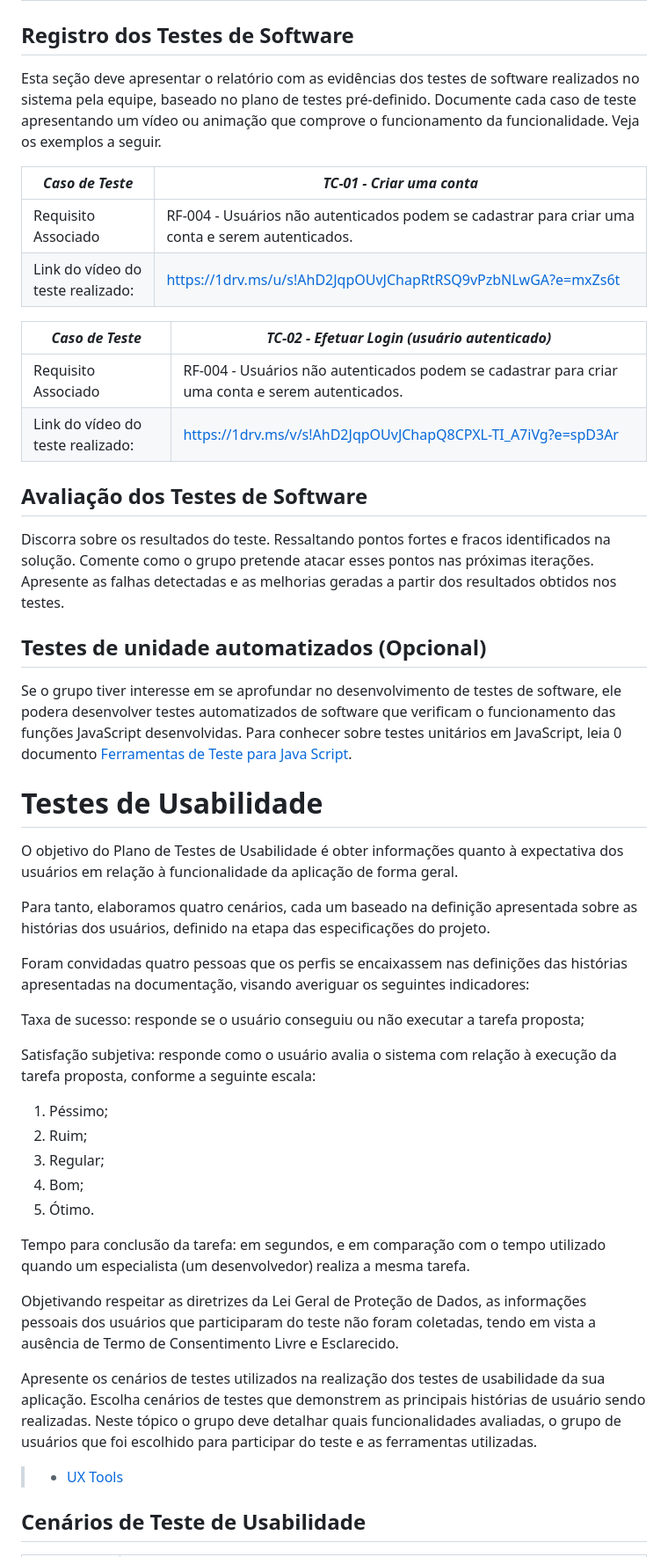
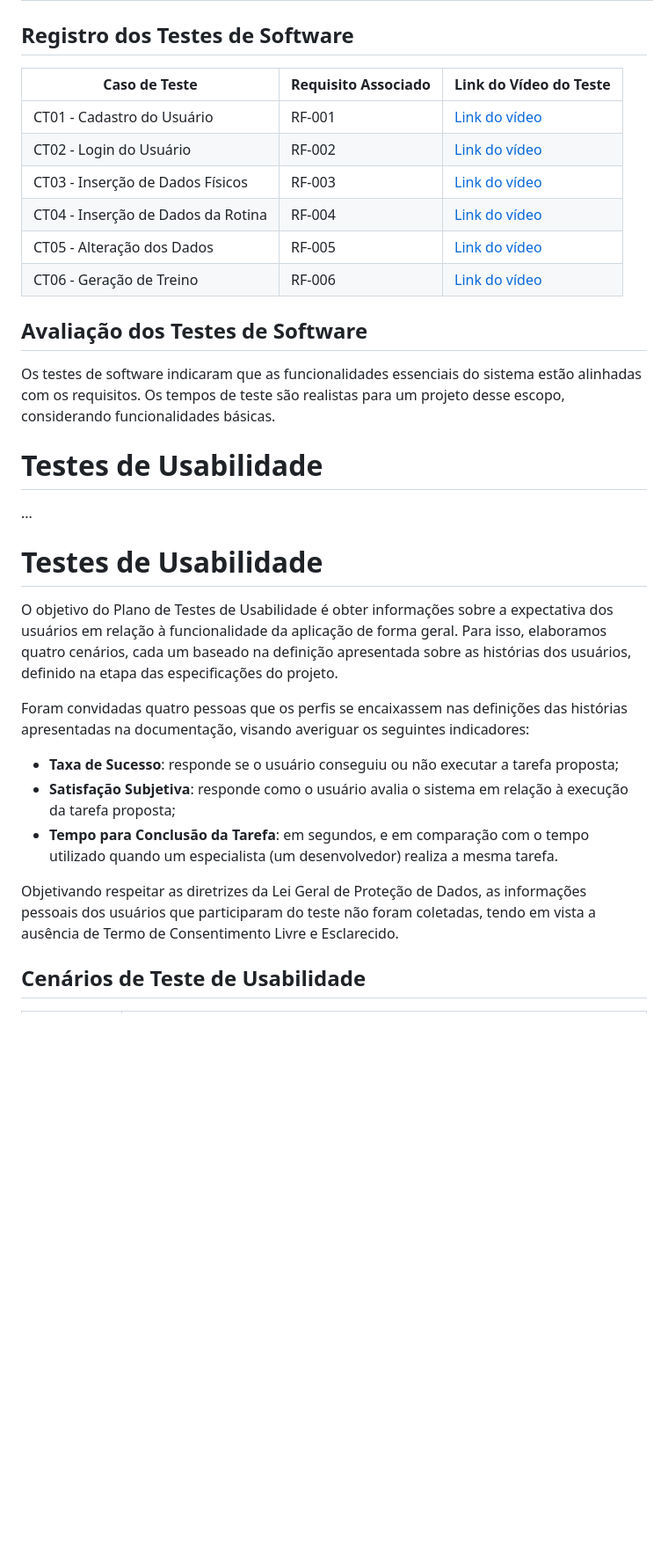
Before and after one commit to ICEI-PUC-Minas-PCO-SI/pco-ads-2023-2-p1-tiaw-t2-lifemachine, a Markdown page: docs/tests.md, the part around the change printed below. Shown: that part at 88% size. GitHub-like rendering; blank space fills up the shorter version.

```diff
--- a/docs/tests.md
+++ b/docs/tests.md
@@ -43,57 +11,34 @@ Preencha a tabela com o plano dos testes. Para cada Caso de Teste (CT), associe
 
 ## Registro dos Testes de Software
 
-Esta seção deve apresentar o relatório com as evidências dos testes de software realizados no sistema pela equipe, baseado no plano de testes pré-definido. Documente cada caso de teste apresentando um vídeo ou animação que comprove o funcionamento da funcionalidade. Veja os exemplos a seguir.
-
-|*Caso de Teste*                                 |*TC-01 - Criar uma conta*                                         |
-|---|---|
-|Requisito Associado | RF-004 - Usuários não autenticados podem se cadastrar para criar uma conta e serem autenticados.|
-|Link do vídeo do teste realizado: | https://1drv.ms/u/s!AhD2JqpOUvJChapRtRSQ9vPzbNLwGA?e=mxZs6t|
-
-|*Caso de Teste*                                 |*TC-02 - Efetuar Login (usuário autenticado)*                                         |
-|---|---|
-|Requisito Associado | RF-004 - Usuários não autenticados podem se cadastrar para criar uma conta e serem autenticados.|
-|Link do vídeo do teste realizado: | https://1drv.ms/v/s!AhD2JqpOUvJChapQ8CPXL-TI_A7iVg?e=spD3Ar |
-
+| **Caso de Teste** | **Requisito Associado** | **Link do Vídeo do Teste** |
+|-------------------|-------------------------|-----------------------------|
+| CT01 - Cadastro do Usuário | RF-001 | [Link do vídeo](link_do_video) |
+| CT02 - Login do Usuário | RF-002 | [Link do vídeo](link_do_video) |
+| CT03 - Inserção de Dados Físicos | RF-003 | [Link do vídeo](link_do_video) |
+| CT04 - Inserção de Dados da Rotina | RF-004 | [Link do vídeo](link_do_video) |
+| CT05 - Alteração dos Dados | RF-005 | [Link do vídeo](link_do_video) |
+| CT06 - Geração de Treino | RF-006 | [Link do vídeo](link_do_video) |
 
 ## Avaliação dos Testes de Software
 
-Discorra sobre os resultados do teste. Ressaltando pontos fortes e fracos identificados na solução. Comente como o grupo pretende atacar esses pontos nas próximas iterações. Apresente as falhas detectadas e as melhorias geradas a partir dos resultados obtidos nos testes.
-
-
-
-## Testes de unidade automatizados (Opcional)
-
-Se o grupo tiver interesse em se aprofundar no desenvolvimento de testes de software, ele podera desenvolver testes automatizados de software que verificam o funcionamento das funções JavaScript desenvolvidas. Para conhecer sobre testes unitários em JavaScript, leia 0 documento  [Ferramentas de Teste para Java Script](https://geekflare.com/javascript-unit-testing/).
-
+Os testes de software indicaram que as funcionalidades essenciais do sistema estão alinhadas com os requisitos. Os tempos de teste são realistas para um projeto desse escopo, considerando funcionalidades básicas.
 
 # Testes de Usabilidade
 
-O objetivo do Plano de Testes de Usabilidade é obter informações quanto à expectativa dos usuários em relação à  funcionalidade da aplicação de forma geral.
+...
 
-Para tanto, elaboramos quatro cenários, cada um baseado na definição apresentada sobre as histórias dos usuários, definido na etapa das especificações do projeto.
+# Testes de Usabilidade
+
+O objetivo do Plano de Testes de Usabilidade é obter informações sobre a expectativa dos usuários em relação à funcionalidade da aplicação de forma geral. Para isso, elaboramos quatro cenários, cada um baseado na definição apresentada sobre as histórias dos usuários, definido na etapa das especificações do projeto.
 
 Foram convidadas quatro pessoas que os perfis se encaixassem nas definições das histórias apresentadas na documentação, visando averiguar os seguintes indicadores:
 
-Taxa de sucesso: responde se o usuário conseguiu ou não executar a tarefa proposta;
-
-Satisfação subjetiva: responde como o usuário avalia o sistema com relação à execução da tarefa proposta, conforme a seguinte escala:
-
-1. Péssimo;
-2. Ruim;
-3. Regular;
-4. Bom;
-5. Ótimo.
-
-Tempo para conclusão da tarefa: em segundos, e em comparação com o tempo utilizado quando um especialista (um desenvolvedor) realiza a mesma tarefa.
+- **Taxa de Sucesso**: responde se o usuário conseguiu ou não executar a tarefa proposta;
+- **Satisfação Subjetiva**: responde como o usuário avalia o sistema em relação à execução da tarefa proposta;
+- **Tempo para Conclusão da Tarefa**: em segundos, e em comparação com o tempo utilizado quando um especialista (um desenvolvedor) realiza a mesma tarefa.
 
 Objetivando respeitar as diretrizes da Lei Geral de Proteção de Dados, as informações pessoais dos usuários que participaram do teste não foram coletadas, tendo em vista a ausência de Termo de Consentimento Livre e Esclarecido.
 
-
-Apresente os cenários de testes utilizados na realização dos testes de usabilidade da sua aplicação. Escolha cenários de testes que demonstrem as principais histórias de usuário sendo realizadas. Neste tópico o grupo deve detalhar quais funcionalidades avaliadas, o grupo de usuários que foi escolhido para participar do teste e as ferramentas utilizadas.
-
-> - [UX Tools](https://uxdesign.cc/ux-user-research-and-user-testing-tools-2d339d379dc7)
-
-
 ## Cenários de Teste de Usabilidade
 
```
Also changed, not shown: other parts of docs/tests.md (+37 -85 lines).
